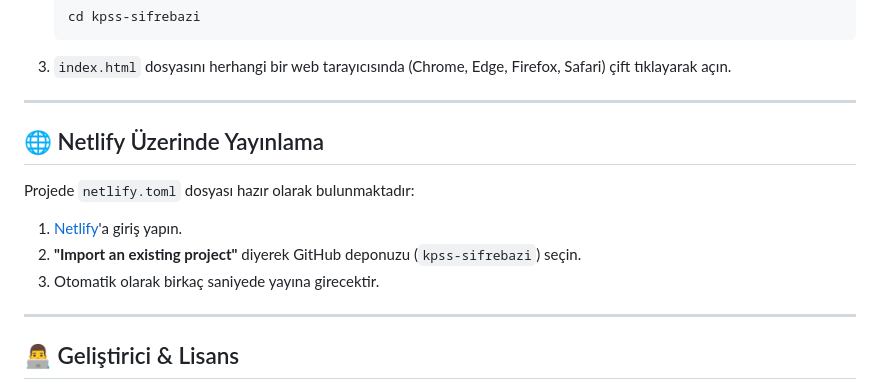
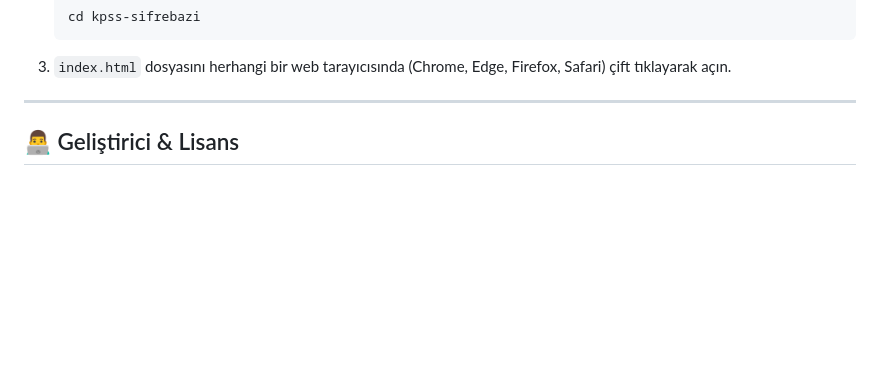
Before and after one commit to arime10/kpss-sifrebazi, a Markdown page: README.md, the part around the change. Rendered like a GitHub page; blank space fills up the shorter version.

Commit message:
Remove Netlify publishing section from README
Removed Netlify publishing instructions from README.

```diff
--- a/README.md
+++ b/README.md
@@ -84,14 +84,6 @@ Projeyi bilgisayarınızda çalıştırmak için herhangi bir paket yöneticisin
 
 ---
 
-## 🌐 Netlify Üzerinde Yayınlama
-
-Projede `netlify.toml` dosyası hazır olarak bulunmaktadır:
-1. [Netlify](https://app.netlify.com)'a giriş yapın.
-2. **"Import an existing project"** diyerek GitHub deponuzu (`kpss-sifrebazi`) seçin.
-3. Otomatik olarak birkaç saniyede yayına girecektir.
-
----
 
 ## 👨‍💻 Geliştirici & Lisans
 * **Geliştirici:** [arime10](https://github.com/arime10) — **ED10 Studio**
```
